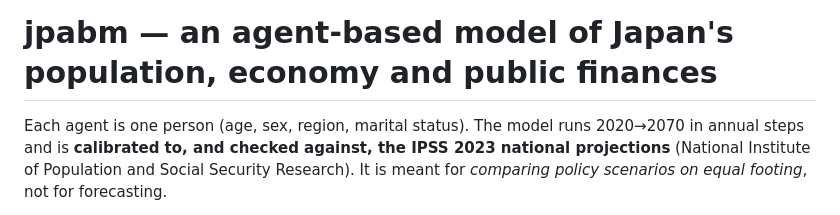
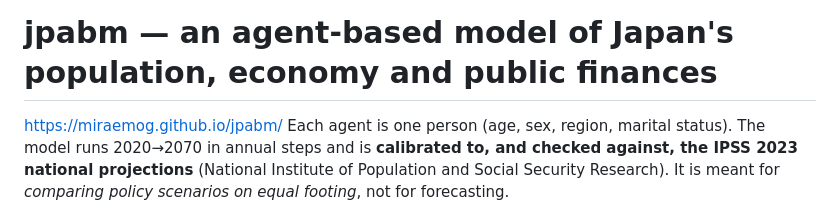
Before and after one commit to miraemog/jpabm, a Markdown page: README.md, the part around the change. GitHub-like rendering.

```diff
--- a/README.md
+++ b/README.md
@@ -1,5 +1,5 @@
 # jpabm — an agent-based model of Japan's population, economy and public finances
-
+https://miraemog.github.io/jpabm/
 Each agent is one person (age, sex, region, marital status). The model runs 2020→2070 in annual steps and is
 **calibrated to, and checked against, the IPSS 2023 national projections** (National Institute of Population and
 Social Security Research). It is meant for *comparing policy scenarios on equal footing*, not for forecasting.
```
